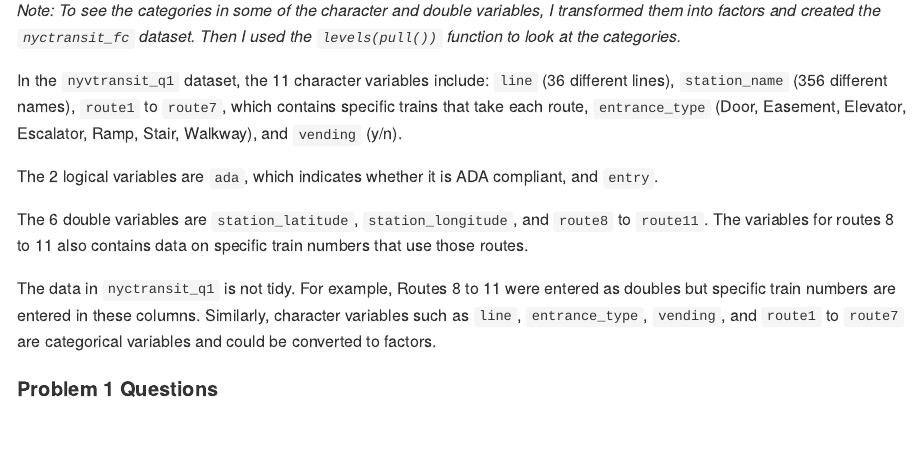
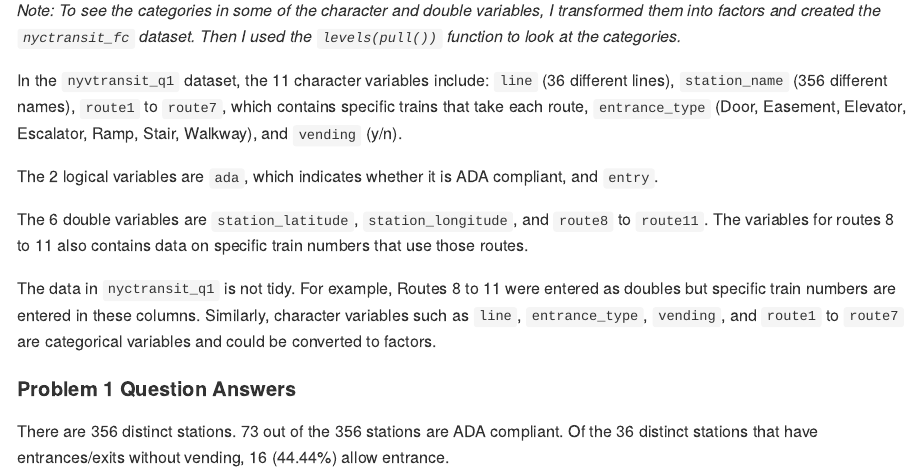
Before and after one commit to sjting1/p8105_hw2_sjt2164, an R Markdown document (p8105_hw2_sjt2164.Rmd): the page in a window 1100 px wide, from 520 px down. The pictures show the output file p8105_hw2_sjt2164.md that the author committed with the source, drawn offline in the style of GitHub.

Commit message:
Updated last 3 code chunks. Updated description.

````diff
--- a/p8105_hw2_sjt2164.Rmd
+++ b/p8105_hw2_sjt2164.Rmd
@@ -90,7 +90,7 @@ The 6 double variables are `station_latitude`, `station_longitude`, and `route8`
 
 The data in `nyctransit_q1` is not tidy. For example, Routes 8 to 11 were entered as doubles but specific train numbers are entered in these columns. Similarly, character variables such as `line`, `entrance_type`, `vending`, and `route1` to `route7` are categorical variables and could be converted to factors.
 
-#### Problem 1 Questions
+#### Problem 1 Question Answers
 
 ```{r station, include = FALSE}
 levels(pull(nyctransit_fc,station_name_fc)) #can also use distinct function
@@ -98,13 +98,14 @@ levels(pull(nyctransit_fc,station_name_fc)) #can also use distinct function
 station = distinct(nyctransit_fc,station_name) #another option: 356 stations
 ```
 
-There are 356 distinct stations. 73 out of the 356 stations are ADA compliant. 38.46% of station entrances/exits without vending allow entrance.
-```{r ada stations, include = FALSE}}
+There are 356 distinct stations. 73 out of the 356 stations are ADA compliant. Of the 36 distinct stations that have entrances/exits without vending, 16 (44.44%) allow entrance.
+
+```{r ada stations, include = FALSE}
 nyctransit_ada = filter(nyctransit_fc, ada == "TRUE")
 ada = distinct(nyctransit_ada,station_name) #73 distinct stations
 ```
 
-```{r vending, include = FALSE}}
-nyctransit_ent = filter(nyctransit_stn, vending_fc == "NO") #117 entrance/exits w/o vending
-summary(nyctransit_ent) #Entry: 72 FALSE and 45 TRUE
+```{r vending, include = FALSE}
+nyctransit_ent = filter(nyctransit_ada, vending_fc == "NO") #36 stations with entrance/exits w/o vending
+summary(nyctransit_ent) #Entry: 20 FALSE and 16 TRUE
 ```
````
Also changed, not shown: p8105_hw2_sjt2164.md.
